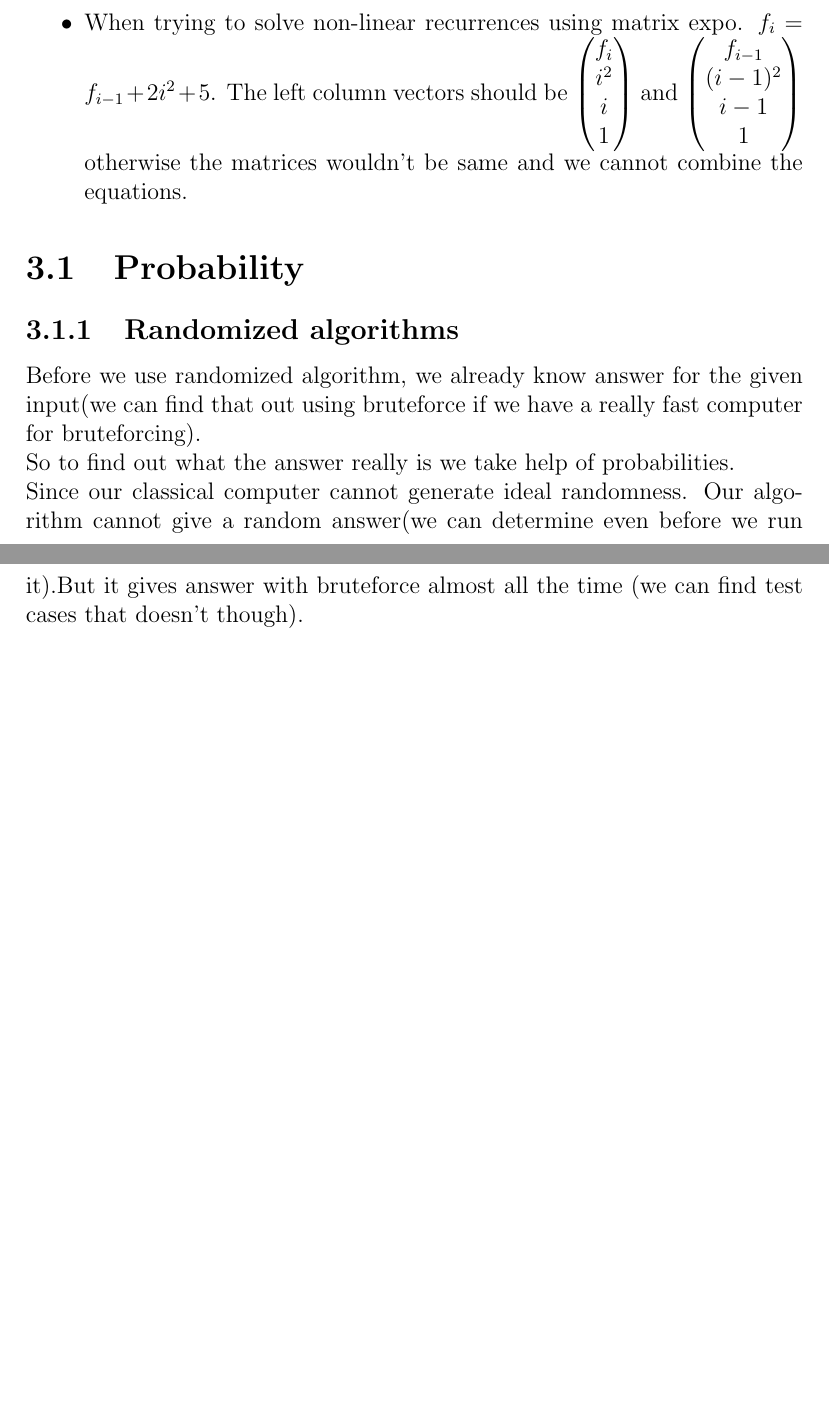
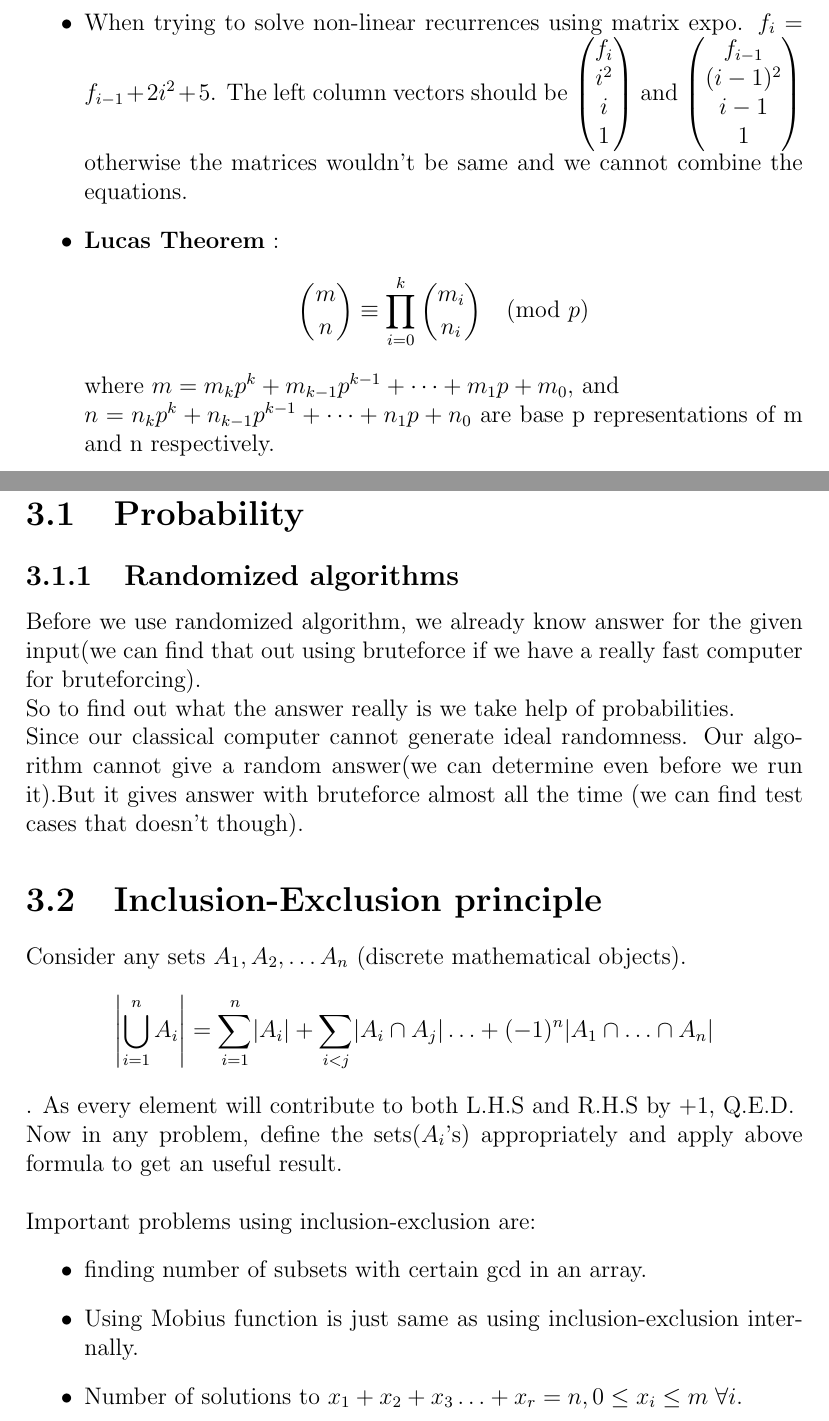
Before and after one commit to gear4th/Algorithms-Notes, a LaTeX document (Notes.tex, which reads counting/counting.tex): two parts of pages 9 and 10 of 26, joined at a grey line, cut so that both start at the same text, the shorter picture padded with empty space. Compiled offline with pdfLaTeX.

Commit message:
permutations, lucas theorem, inclusion exclusion

```diff
--- a/Notes.tex
+++ b/Notes.tex
@@ -18,6 +18,15 @@
 \DeclarePairedDelimiter\floor{\lfloor}{\rfloor}
 \newcommand*{\Perm}[2]{{}^{#1}\!P_{#2}}%
 \newcommand*{\Comb}[2]{{}^{#1}C_{#2}}%
+\DeclarePairedDelimiter\abs{\lvert}{\rvert}%
+\DeclarePairedDelimiter\norm{\lVert}{\rVert}%
+\makeatletter
+\let\oldabs\abs
+\def\abs{\@ifstar{\oldabs}{\oldabs*}}
+%
+\let\oldnorm\norm
+\def\norm{\@ifstar{\oldnorm}{\oldnorm*}}
+\makeatother
 
 \begin{document}
 
--- a/counting/counting.tex
+++ b/counting/counting.tex
@@ -11,6 +11,9 @@
 	\item When trying to solve non-linear recurrences using matrix expo.
 	$f_i = f_{i - 1} + 2i^2 + 5$. The left column vectors should be
 	$\begin{pmatrix} f_i\\ i^2\\ i\\ 1\end{pmatrix}$ and $\begin{pmatrix} f_{i-1}\\ (i-1)^2\\ i-1\\ 1\end{pmatrix}$ otherwise the matrices wouldn't be same and we cannot combine the equations.
+	\item \textbf{Lucas Theorem} : $${\binom {m}{n}}\equiv \prod _{i=0}^{k}{\binom {m_{i}}{n_{i}}}{\pmod {p}}$$
+	where $m=m_{k}p^{k}+m_{k-1}p^{k-1}+\cdots +m_{1}p+m_{0},$ and\\
+	$n=n_{k}p^{k}+n_{k-1}p^{k-1}+\cdots +n_{1}p+n_{0}$ are base p representations of m and n respectively.
 \end{itemize}
 \section{Probability}
 \subsection{Randomized algorithms}
@@ -18,4 +21,17 @@ Before we use randomized algorithm, we already know answer for the given input(w
 So to find out what the answer really is we take help of probabilities.\\
 Since our classical computer cannot generate ideal randomness. Our algorithm cannot give a random answer(we can determine even before we run it).But it gives answer with bruteforce almost all the time (we can find test cases that doesn't though).
 
+\section{Inclusion-Exclusion principle}
+Consider any sets $A_1,A_2,\ldots A_n$ (discrete mathematical objects).
+$$\abs{\bigcup\limits_{i=1}^{n} A_i} = \sum_{i=1}^n\abs{A_i} + \sum_{i<j}\abs{A_i\cap A_j} \ldots + (-1)^n\abs{A_1\cap \ldots \cap A_n}$$. As every element will contribute to both L.H.S and R.H.S by +1, Q.E.D.\\
+Now in any problem, define the sets($A_i$'s) appropriately and apply above formula to get an useful result.\\
+
+Important problems using inclusion-exclusion are:
+\begin{itemize}
+	\item finding number of subsets with certain gcd in an array.
+	\item Using Mobius function is just same as using inclusion-exclusion internally.
+	\item Number of solutions to $x_1+x_2+x_3 \ldots+x_r = n, 0\leq x_i \leq m \;\forall i$.
+\end{itemize}
+
+
 \end{document}
```
Also changed, not shown: arrays/arrays.tex (+2 -1 lines), Notes.pdf.
